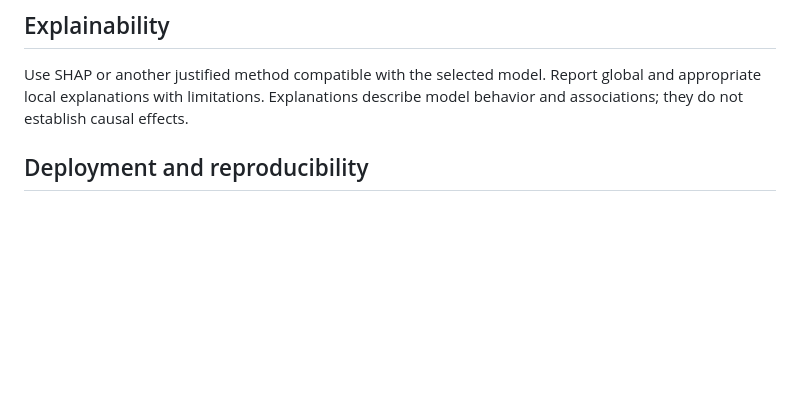
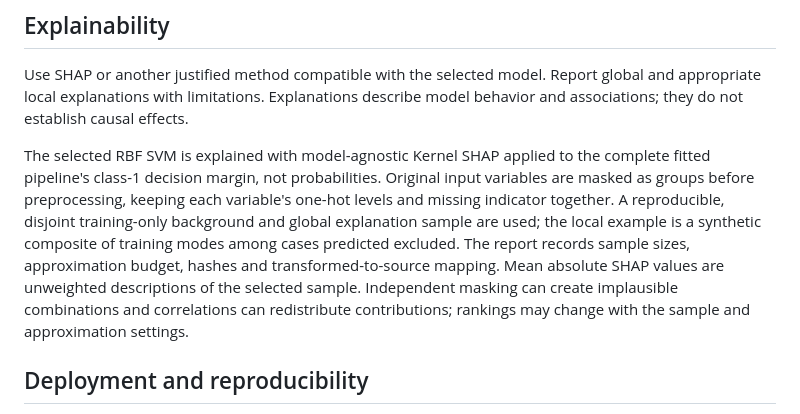
Before and after one commit to AssumptaMw/financial-exclusion-capstone, a Markdown page: documentation/methodology.md, the part around the change. Drawn GitHub-style; blank space fills up the shorter version.

```diff
--- a/documentation/methodology.md
+++ b/documentation/methodology.md
@@ -75,6 +75,18 @@ versions and results are saved alongside the experiment outputs.
 
 Use SHAP or another justified method compatible with the selected model. Report global and appropriate local explanations with limitations. Explanations describe model behavior and associations; they do not establish causal effects.
 
+The selected RBF SVM is explained with model-agnostic Kernel SHAP applied to
+the complete fitted pipeline's class-1 decision margin, not probabilities.
+Original input variables are masked as groups before preprocessing, keeping
+each variable's one-hot levels and missing indicator together. A reproducible,
+disjoint training-only background and global explanation sample are used; the
+local example is a synthetic composite of training modes among cases predicted
+excluded. The report records sample sizes, approximation budget, hashes and
+transformed-to-source mapping. Mean absolute SHAP values are unweighted
+descriptions of the selected sample. Independent masking can create
+implausible combinations and correlations can redistribute contributions;
+rankings may change with the sample and approximation settings.
+
 ## Deployment and reproducibility
 
 The API must use the same fitted preprocessing and model as training, load the approved artifact once at startup, and never train during a prediction request. Validate request fields and return informative errors. Build and test a Docker image without including the original workbook or generated datasets. Record software versions, configuration, seeds, model metadata, and the commands needed to reproduce results.
```
Also changed, not shown: README.md (+20 -2 lines), reports/results/shap_report.md (added, +47 -0 lines), reports/figures/shap_feature_importance.png (added), reports/figures/shap_local.png (added), reports/figures/shap_summary.png (added), 4 other files.
